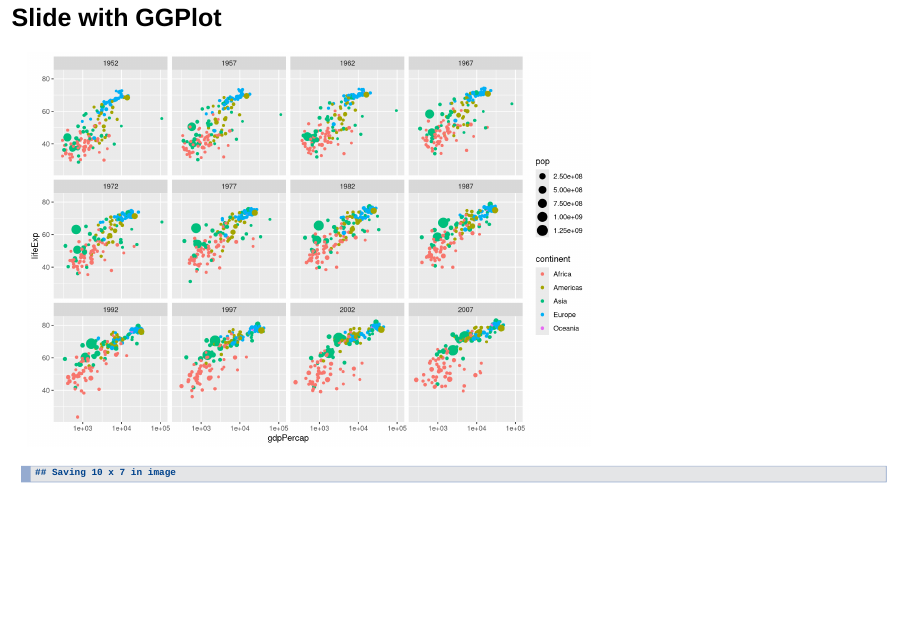
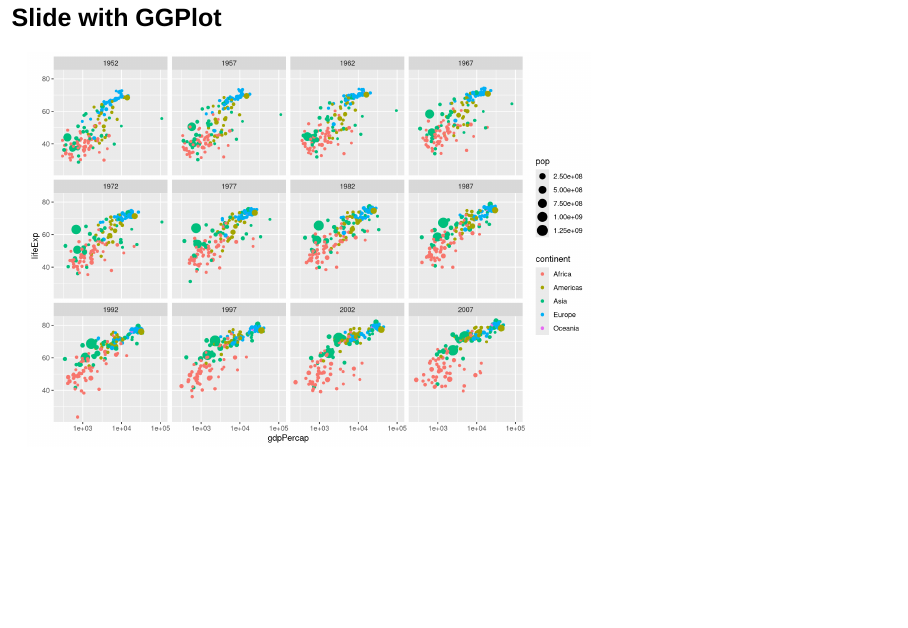
Before and after one commit to wasilios-hariskos/r4ds-erfurt20, an R Markdown document (vorlage_praesentation.Rmd): page 9 of 12. Rendered offline with R 4.5, knitr and Pandoc, with nearby package versions; the gapminder table comes from the copy in Python's plotly package.

Commit message:
Nachricht bei letzter Abb. entfernt.

````diff
--- a/vorlage_praesentation.Rmd
+++ b/vorlage_praesentation.Rmd
@@ -72,7 +72,7 @@ plot(pressure)
 
 ## Slide with GGPlot
 
-```{r fig.height=7, fig.width=10}
+```{r fig.height=7, fig.width=10, message=FALSE, warning=FALSE}
 ggplot(data = gapminder) +
   geom_point(mapping = aes(x = gdpPercap,
                            y = lifeExp,
````
Also changed, not shown: vorlage_praesentation.html.
